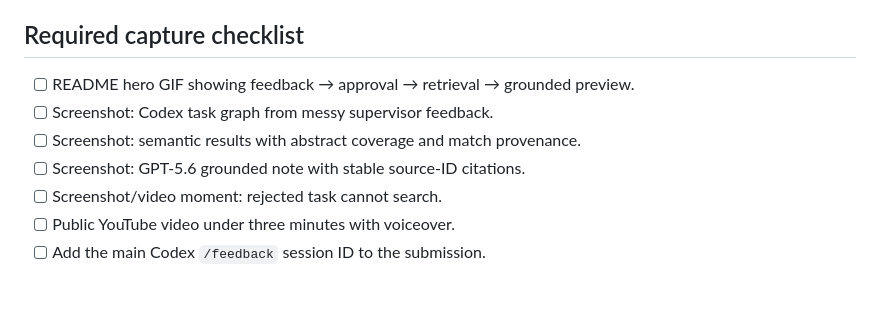
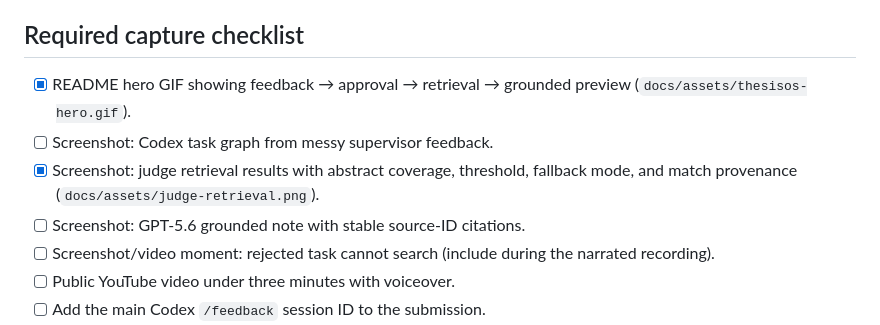
Before and after one commit to lohith-pras/thesisOS, a Markdown page: docs/submission-demo.md, the part around the change. Rendered like a GitHub page; blank space fills up the shorter version.

Commit message:
docs: add reproducible submission media

```diff
--- a/docs/submission-demo.md
+++ b/docs/submission-demo.md
@@ -21,11 +21,11 @@ Open `http://127.0.0.1:4173`.
 
 ## Required capture checklist
 
-- [ ] README hero GIF showing feedback → approval → retrieval → grounded preview.
+- [x] README hero GIF showing feedback → approval → retrieval → grounded preview (`docs/assets/thesisos-hero.gif`).
 - [ ] Screenshot: Codex task graph from messy supervisor feedback.
-- [ ] Screenshot: semantic results with abstract coverage and match provenance.
+- [x] Screenshot: judge retrieval results with abstract coverage, threshold, fallback mode, and match provenance (`docs/assets/judge-retrieval.png`).
 - [ ] Screenshot: GPT-5.6 grounded note with stable source-ID citations.
-- [ ] Screenshot/video moment: rejected task cannot search.
+- [ ] Screenshot/video moment: rejected task cannot search (include during the narrated recording).
 - [ ] Public YouTube video under three minutes with voiceover.
 - [ ] Add the main Codex `/feedback` session ID to the submission.
 - [ ] Verify and select the Education track on the live submission form.
```
Also changed, not shown: README.md (+2 -0 lines), docs/assets/judge-grounded-note.png (added), docs/assets/judge-overview.png (added), docs/assets/judge-retrieval.png (added), docs/assets/judge-task-approval.png (added), docs/assets/thesisos-hero.gif (added), 2 other files.
